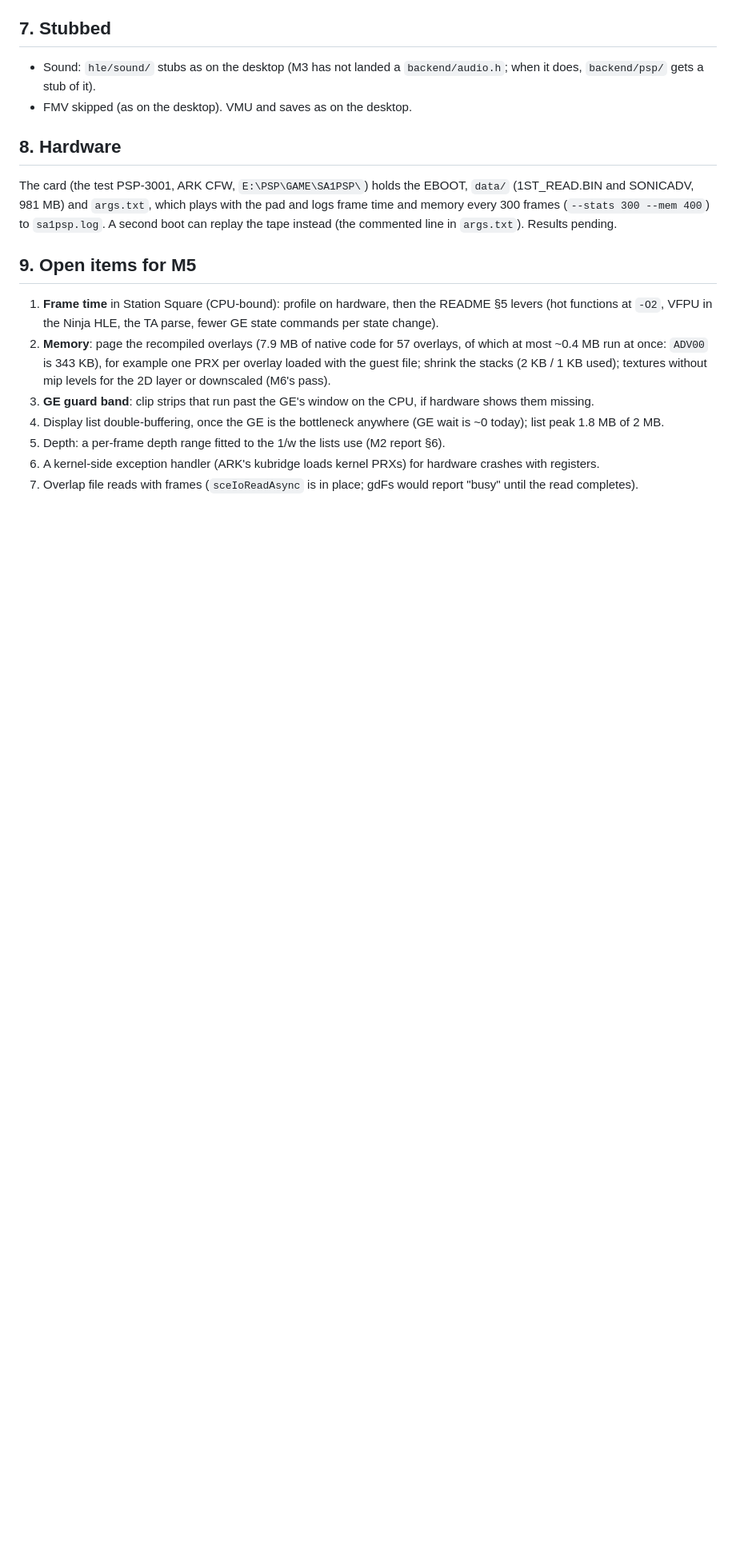
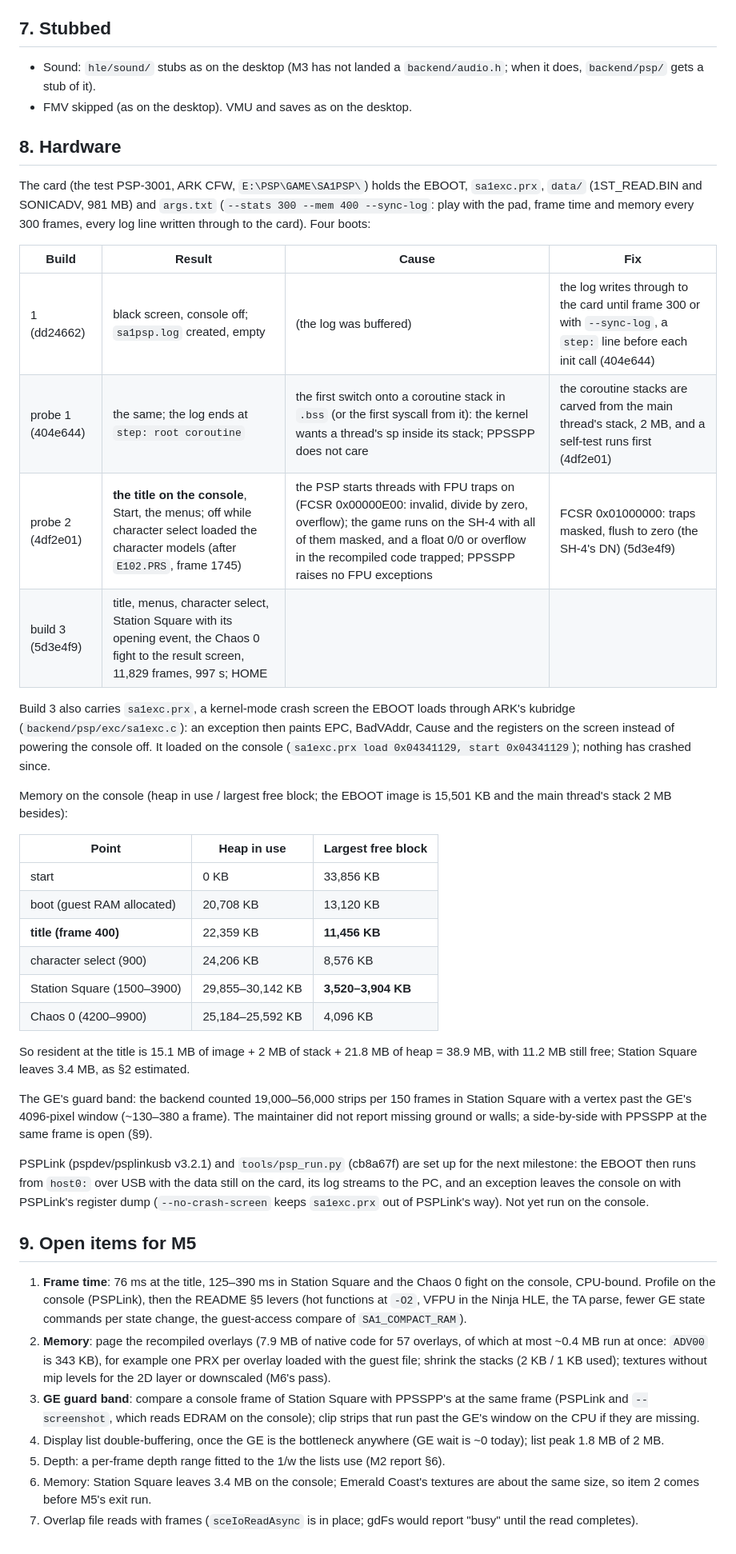
Before and after one commit to countallegrex/sa1-psp, a Markdown page: docs/m4-psp-report.md, the part around one of its changes. Shown at 80% size. GitHub-like rendering; blank space fills up the shorter version.

```diff
--- a/docs/m4-psp-report.md
+++ b/docs/m4-psp-report.md
@@ -180,28 +202,73 @@ tape's 2.4 s hash of `1ST_READ.BIN`; the title's textures are in by frame
 ## 8. Hardware
 
 The card (the test PSP-3001, ARK CFW, `E:\PSP\GAME\SA1PSP\`) holds the
-EBOOT, `data/` (1ST_READ.BIN and SONICADV, 981 MB) and `args.txt`, which
-plays with the pad and logs frame time and memory every 300 frames
-(`--stats 300 --mem 400`) to `sa1psp.log`. A second boot can replay the
-tape instead (the commented line in `args.txt`). Results pending.
+EBOOT, `sa1exc.prx`, `data/` (1ST_READ.BIN and SONICADV, 981 MB) and
+`args.txt` (`--stats 300 --mem 400 --sync-log`: play with the pad, frame
+time and memory every 300 frames, every log line written through to the
+card). Four boots:
+
+| Build | Result | Cause | Fix |
+|---|---|---|---|
+| 1 (dd24662) | black screen, console off; `sa1psp.log` created, empty | (the log was buffered) | the log writes through to the card until frame 300 or with `--sync-log`, a `step:` line before each init call (404e644) |
+| probe 1 (404e644) | the same; the log ends at `step: root coroutine` | the first switch onto a coroutine stack in `.bss` (or the first syscall from it): the kernel wants a thread's sp inside its stack; PPSSPP does not care | the coroutine stacks are carved from the main thread's stack, 2 MB, and a self-test runs first (4df2e01) |
+| probe 2 (4df2e01) | **the title on the console**, Start, the menus; off while character select loaded the character models (after `E102.PRS`, frame 1745) | the PSP starts threads with FPU traps on (FCSR 0x00000E00: invalid, divide by zero, overflow); the game runs on the SH-4 with all of them masked, and a float 0/0 or overflow in the recompiled code trapped; PPSSPP raises no FPU exceptions | FCSR 0x01000000: traps masked, flush to zero (the SH-4's DN) (5d3e4f9) |
+| build 3 (5d3e4f9) | title, menus, character select, Station Square with its opening event, the Chaos 0 fight to the result screen, 11,829 frames, 997 s; HOME | | |
+
+Build 3 also carries `sa1exc.prx`, a kernel-mode crash screen the EBOOT
+loads through ARK's kubridge (`backend/psp/exc/sa1exc.c`): an exception
+then paints EPC, BadVAddr, Cause and the registers on the screen instead
+of powering the console off. It loaded on the console (`sa1exc.prx load
+0x04341129, start 0x04341129`); nothing has crashed since.
+
+Memory on the console (heap in use / largest free block; the EBOOT image
+is 15,501 KB and the main thread's stack 2 MB besides):
+
+| Point | Heap in use | Largest free block |
+|---|---|---|
+| start | 0 KB | 33,856 KB |
+| boot (guest RAM allocated) | 20,708 KB | 13,120 KB |
+| **title (frame 400)** | 22,359 KB | **11,456 KB** |
+| character select (900) | 24,206 KB | 8,576 KB |
+| Station Square (1500–3900) | 29,855–30,142 KB | **3,520–3,904 KB** |
+| Chaos 0 (4200–9900) | 25,184–25,592 KB | 4,096 KB |
+
+So resident at the title is 15.1 MB of image + 2 MB of stack + 21.8 MB of
+heap = 38.9 MB, with 11.2 MB still free; Station Square leaves 3.4 MB, as
+§2 estimated.
+
+The GE's guard band: the backend counted 19,000–56,000 strips per 150
+frames in Station Square with a vertex past the GE's 4096-pixel window
+(~130–380 a frame). The maintainer did not report missing ground or walls; a
+side-by-side with PPSSPP at the same frame is open (§9).
+
+PSPLink (pspdev/psplinkusb v3.2.1) and `tools/psp_run.py` (cb8a67f) are
+set up for the next milestone: the EBOOT then runs from `host0:` over USB
+with the data still on the card, its log streams to the PC, and an
+exception leaves the console on with PSPLink's register dump
+(`--no-crash-screen` keeps `sa1exc.prx` out of PSPLink's way). Not yet run
+on the console.
 
 ## 9. Open items for M5
 
-1. **Frame time** in Station Square (CPU-bound): profile on hardware,
-   then the README §5 levers (hot functions at `-O2`, VFPU in the Ninja
-   HLE, the TA parse, fewer GE state commands per state change).
+1. **Frame time**: 76 ms at the title, 125–390 ms in Station Square and
+   the Chaos 0 fight on the console, CPU-bound. Profile on the console
+   (PSPLink), then the README §5 levers (hot functions at `-O2`, VFPU in
+   the Ninja HLE, the TA parse, fewer GE state commands per state change,
+   the guest-access compare of `SA1_COMPACT_RAM`).
 2. **Memory**: page the recompiled overlays (7.9 MB of native code for
    57 overlays, of which at most ~0.4 MB run at once: `ADV00` is 343 KB),
    for example one PRX per overlay loaded with the guest file; shrink the
    stacks (2 KB / 1 KB used); textures without mip levels for the 2D layer
    or downscaled (M6's pass).
-3. **GE guard band**: clip strips that run past the GE's window on the CPU,
-   if hardware shows them missing.
+3. **GE guard band**: compare a console frame of Station Square with
+   PPSSPP's at the same frame (PSPLink and `--screenshot`, which reads
+   EDRAM on the console); clip strips that run past the GE's window on the
+   CPU if they are missing.
 4. Display list double-buffering, once the GE is the bottleneck anywhere
    (GE wait is ~0 today); list peak 1.8 MB of 2 MB.
 5. Depth: a per-frame depth range fitted to the 1/w the lists use (M2
    report §6).
-6. A kernel-side exception handler (ARK's kubridge loads kernel PRXs) for
-   hardware crashes with registers.
+6. Memory: Station Square leaves 3.4 MB on the console; Emerald Coast's
+   textures are about the same size, so item 2 comes before M5's exit run.
 7. Overlap file reads with frames (`sceIoReadAsync` is in place; gdFs would
    report "busy" until the read completes).
```
Also changed, not shown: other parts of docs/m4-psp-report.md (+38 -16 lines), README.md (+12 -1 lines).
